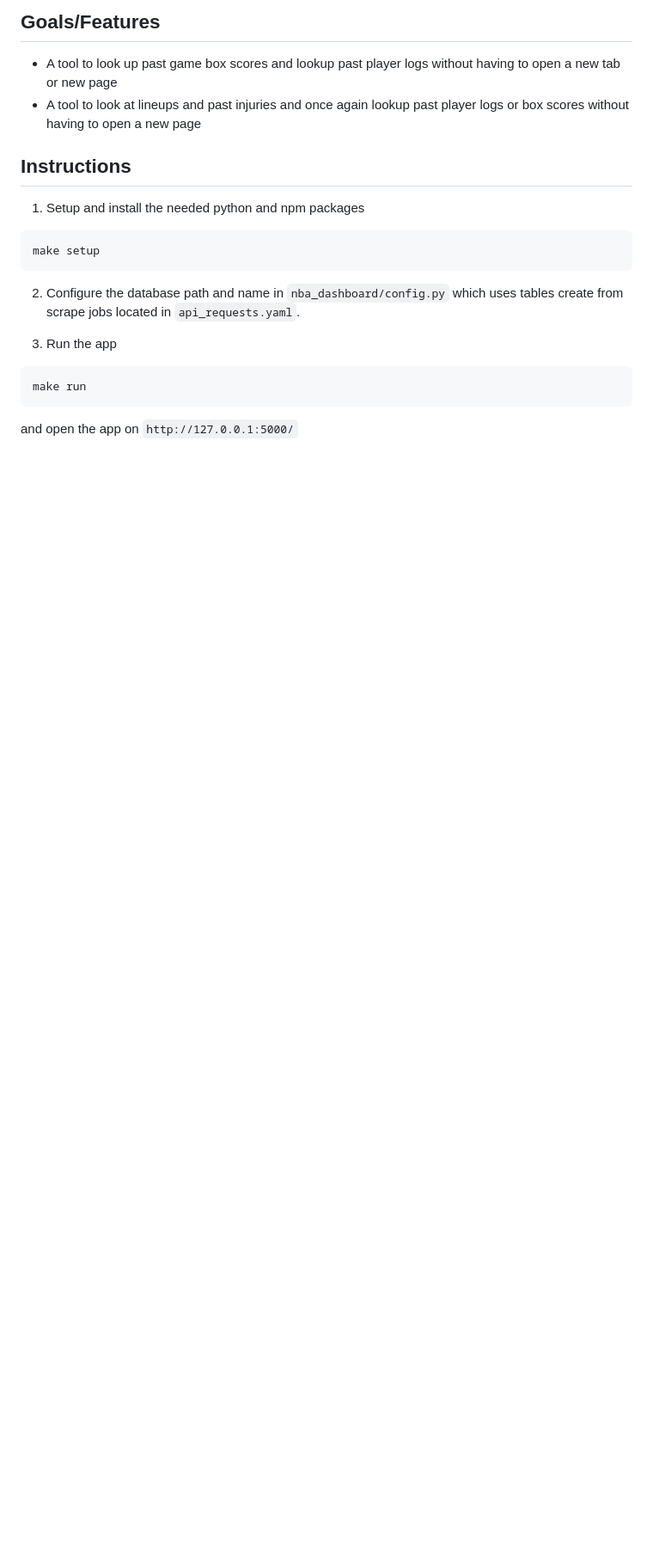
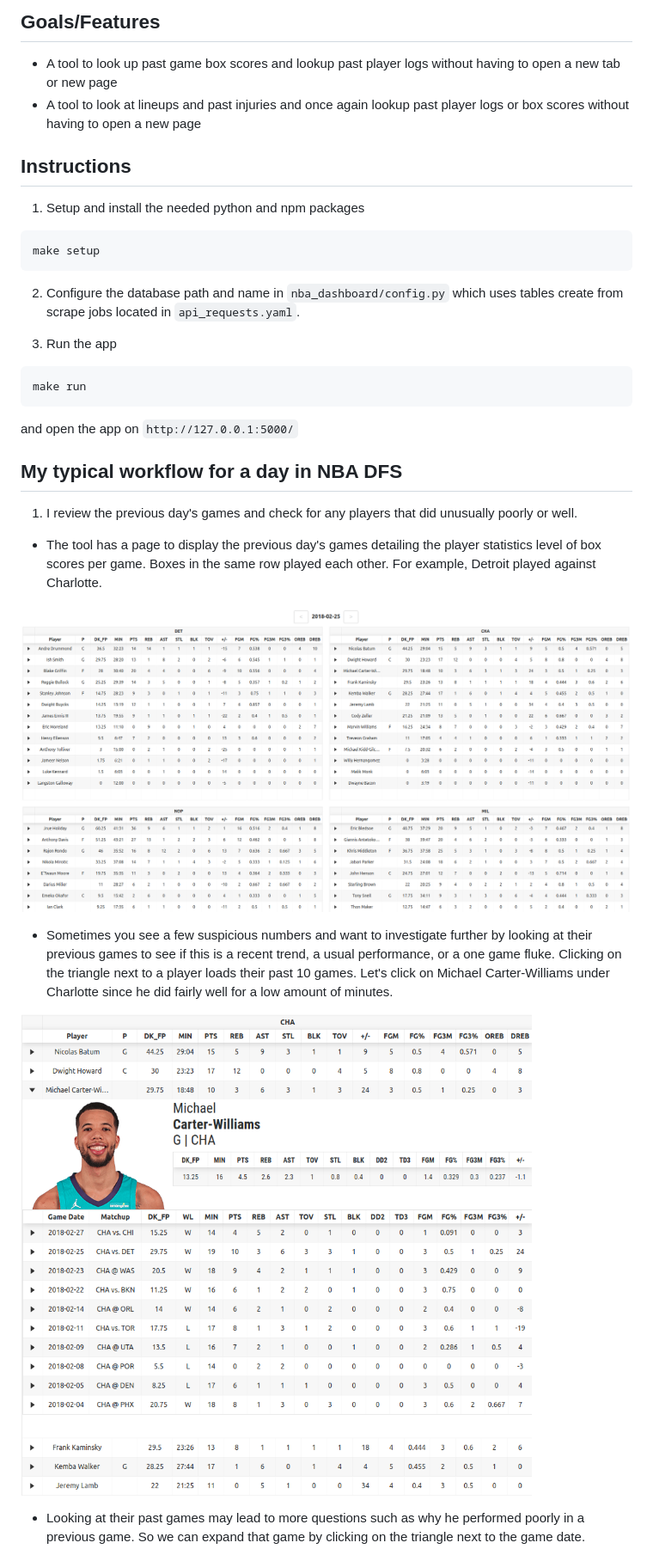
Before and after one commit to jsonchin/nba_dfs_dashboard, a Markdown page: README.md, the part around the change printed below. Shown: that part at 86% size. Rendered like a GitHub page; pictures changed too: readme_images/nba_dash_previous_games.png (added), readme_images/nba_dash_previous_games_expandable_single.png (added); blank space fills up the shorter version.

Commit message:
Updates README with screenshots. (#23)

````diff
--- a/README.md
+++ b/README.md
@@ -27,3 +27,18 @@ make setup
 make run
 ```
 and open the app on `http://127.0.0.1:5000/`
+
+## My typical workflow for a day in NBA DFS
+
+1) I review the previous day's games and check for any players that did unusually poorly or well.
+
+- The tool has a page to display the previous day's games detailing the player statistics level of box scores per game. Boxes in the same row played each other. For example, Detroit played against Charlotte.
+
+![](readme_images/nba_dash_previous_games.png)
+
+- Sometimes you see a few suspicious numbers and want to investigate further by looking at their previous games to see if this is a recent trend, a usual performance, or a one game fluke. Clicking on the triangle next to a player loads their past 10 games. Let's click on Michael Carter-Williams under Charlotte since he did fairly well for a low amount of minutes.
+
+![](readme_images/nba_dash_previous_games_expandable_single.png)
+
+- Looking at their past games may lead to more questions such as why he performed poorly in a previous game. So we can expand that game by clicking on the triangle next to the game date.
+
````
Also changed, not shown: other parts of README.md (+16 -0 lines), readme_images/nba_dash_lineups.png (added), readme_images/nba_dash_lineups_expandable.png (added), readme_images/nba_dash_previous_game_expandable_2.png (added).
